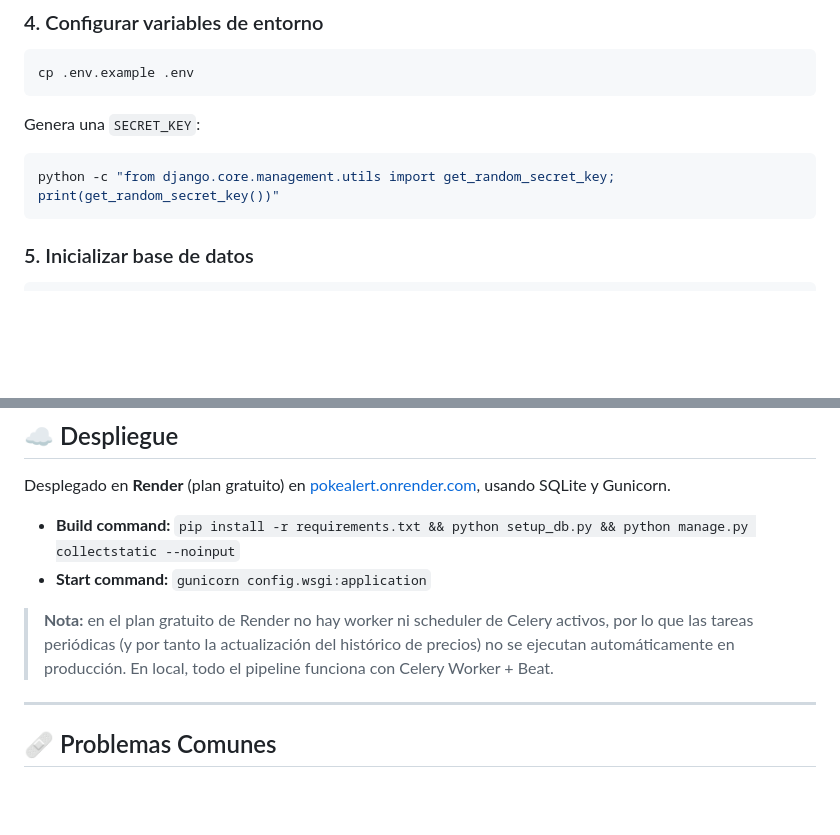
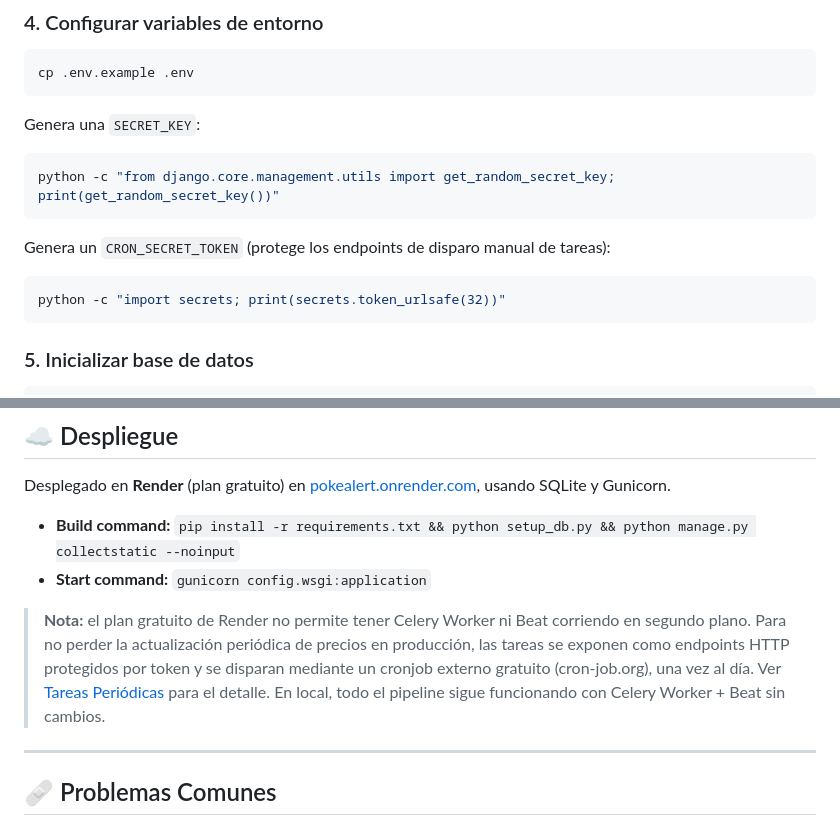
Before and after one commit to Dangelcrack/pokealert, a Markdown page: readme.md, 2 parts joined by grey strips. Drawn GitHub-style; blank space fills up the shorter version.

````diff
--- a/readme.md
+++ b/readme.md
@@ -148,6 +156,12 @@ Genera una `SECRET_KEY`:
 
 ```bash
 python -c "from django.core.management.utils import get_random_secret_key; print(get_random_secret_key())"
+```
+
+Genera un `CRON_SECRET_TOKEN` (protege los endpoints de disparo manual de tareas):
+
+```bash
+python -c "import secrets; print(secrets.token_urlsafe(32))"
 ```
 
 ### 5. Inicializar base de datos
@@ -310,7 +338,7 @@ Desplegado en **Render** (plan gratuito) en [pokealert.onrender.com](https://pok
 - **Build command:** `pip install -r requirements.txt && python setup_db.py && python manage.py collectstatic --noinput`
 - **Start command:** `gunicorn config.wsgi:application`
 
-> **Nota:** en el plan gratuito de Render no hay worker ni scheduler de Celery activos, por lo que las tareas periódicas (y por tanto la actualización del histórico de precios) no se ejecutan automáticamente en producción. En local, todo el pipeline funciona con Celery Worker + Beat.
+> **Nota:** el plan gratuito de Render no permite tener Celery Worker ni Beat corriendo en segundo plano. Para no perder la actualización periódica de precios en producción, las tareas se exponen como endpoints HTTP protegidos por token y se disparan mediante un cronjob externo gratuito (cron-job.org), una vez al día. Ver [Tareas Periódicas](#-tareas-periódicas) para el detalle. En local, todo el pipeline sigue funcionando con Celery Worker + Beat sin cambios.
 
 ---
 
````
Also changed, not shown: other parts of readme.md (+42 -14 lines).
